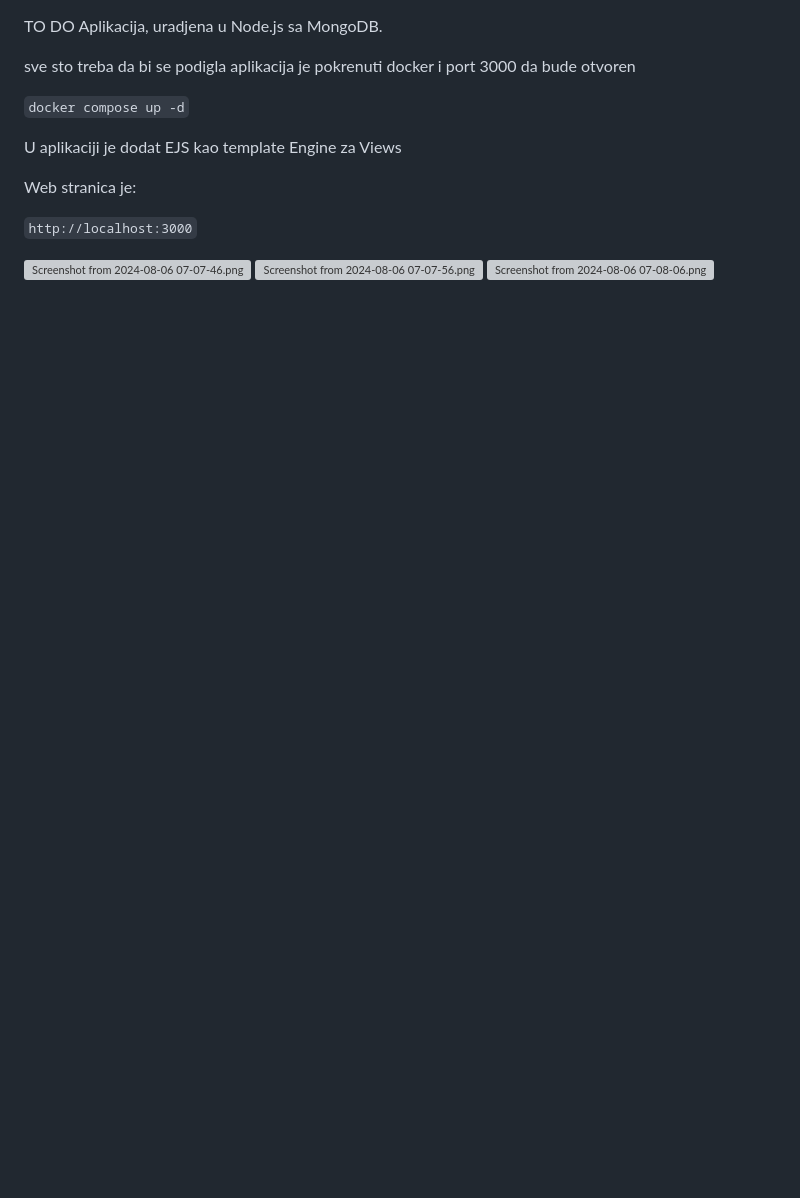
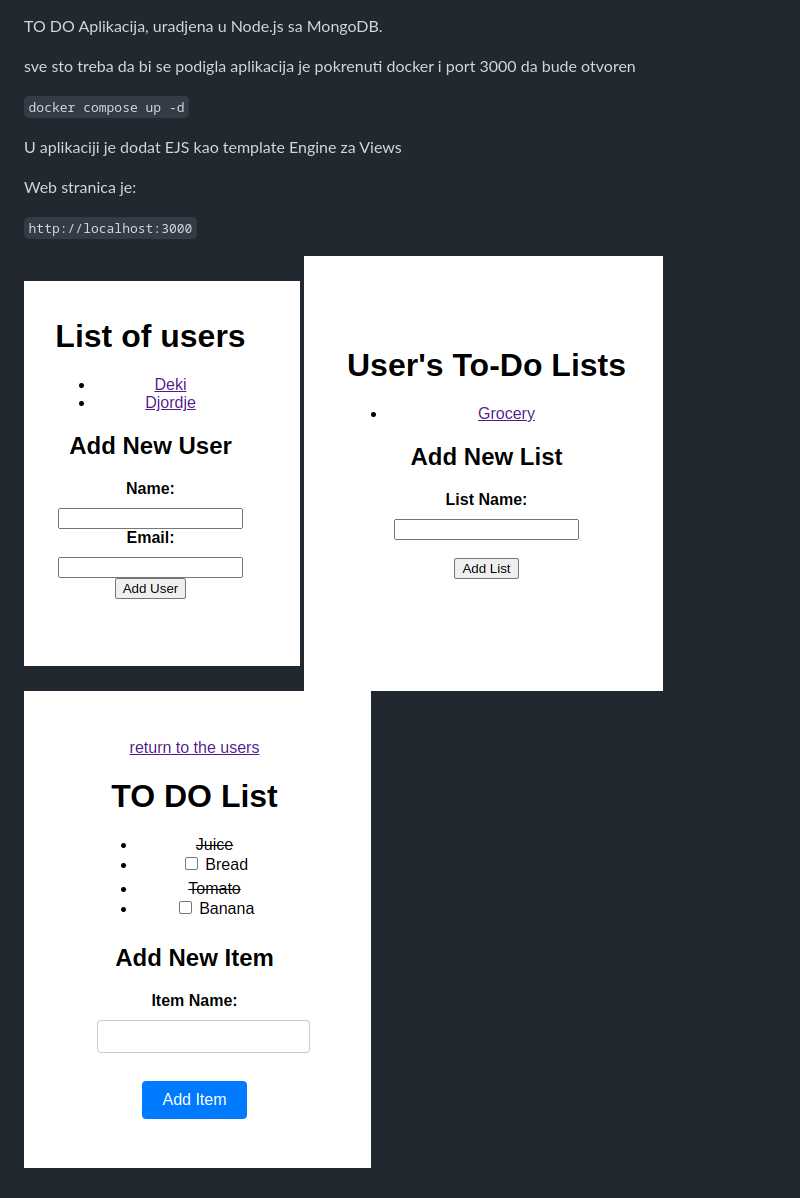
Before and after one commit to dekijovic/zentrix, a Markdown page: README.md, the part around the change. GitHub-like rendering; pictures changed too: screenshots/Screenshot from 2024-08-06 07-07-46.png (added), screenshots/Screenshot from 2024-08-06 07-07-56.png (added), screenshots/Screenshot from 2024-08-06 07-08-06.png (added); blank space fills up the shorter version; grey boxes are pictures that could not be loaded.

```diff
--- a/README.md
+++ b/README.md
@@ -10,6 +10,6 @@ Web stranica je:
 
 `http://localhost:3000`
 
-![Screenshot from 2024-08-06 07-07-46.png](..%2F..%2FPictures%2FScreenshots%2FScreenshot%20from%202024-08-06%2007-07-46.png)
-![Screenshot from 2024-08-06 07-07-56.png](..%2F..%2FPictures%2FScreenshots%2FScreenshot%20from%202024-08-06%2007-07-56.png)
-![Screenshot from 2024-08-06 07-08-06.png](..%2F..%2FPictures%2FScreenshots%2FScreenshot%20from%202024-08-06%2007-08-06.png)
+![Screenshot from 2024-08-06 07-07-46.png](screenshots%2FScreenshot%20from%202024-08-06%2007-07-46.png)
+![Screenshot from 2024-08-06 07-07-56.png](screenshots%2FScreenshot%20from%202024-08-06%2007-07-56.png)
+![Screenshot from 2024-08-06 07-08-06.png](screenshots%2FScreenshot%20from%202024-08-06%2007-08-06.png)
```
